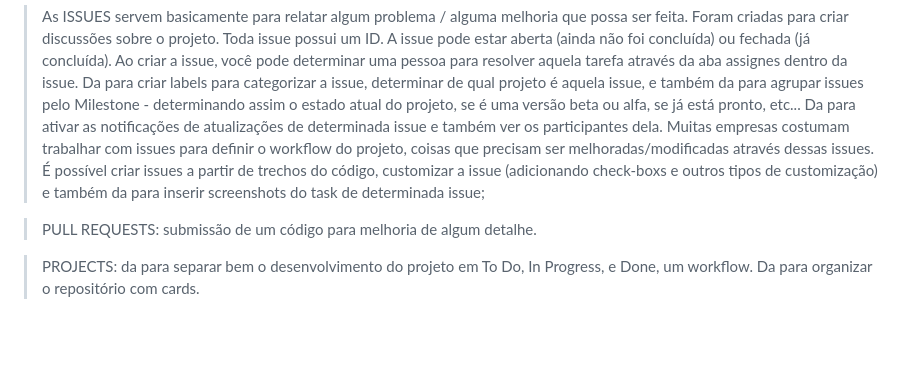
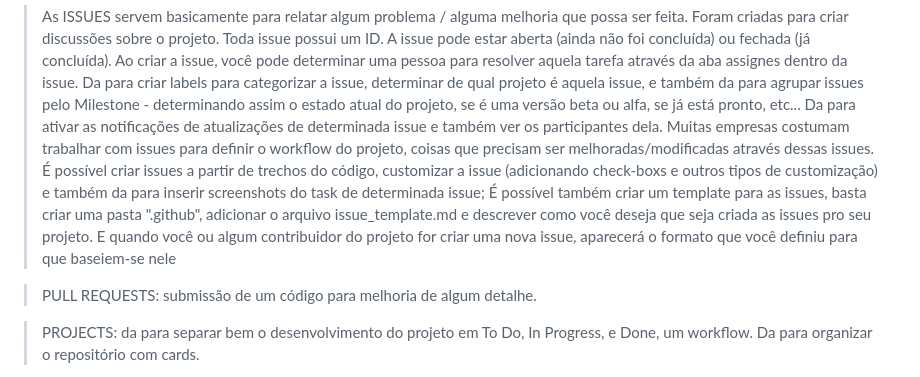
Before and after one commit to adriantorress/git-advanced-course, a Markdown page: README.md, the part around the change. Rendered like a GitHub page; blank space fills up the shorter version.

Commit message:
Add issue_template explanation

```diff
--- a/README.md
+++ b/README.md
@@ -115,6 +115,7 @@ USE MERGE
 > O FORK faz uma cópia do estado atual de um projeto para o seu portfólio, não sofrendo com possíveis modificações no projeto original. O FORK também é útil para fazer contribuições para um projeto, você pode copiá-lo para seu repositório, fazer alterações e submetê-las para o proprietário.
 
 > As ISSUES servem basicamente para relatar algum problema / alguma melhoria que possa ser feita. Foram criadas para criar discussões sobre o projeto. Toda issue possui um ID. A issue pode estar aberta (ainda não foi concluída) ou fechada (já concluída). Ao criar a issue, você pode determinar uma pessoa para resolver aquela tarefa através da aba assignes dentro da issue. Da para criar labels para categorizar a issue, determinar de qual projeto é aquela issue, e também da para agrupar issues pelo Milestone - determinando assim o estado atual do projeto, se é uma versão beta ou alfa, se já está pronto, etc... Da para ativar as notificações de atualizações de determinada issue e também ver os participantes dela. Muitas empresas costumam trabalhar com issues para definir o workflow do projeto, coisas que precisam ser melhoradas/modificadas através dessas issues. É possível criar issues a partir de trechos do código, customizar a issue (adicionando check-boxs e outros tipos de customização) e também da para inserir screenshots do task de determinada issue;
+> É possível também criar um template para as issues, basta criar uma pasta ".github", adicionar o arquivo issue_template.md e descrever como você deseja que seja criada as issues pro seu projeto. E quando você ou algum contribuidor do projeto for criar uma nova issue, aparecerá o formato que você definiu para que baseiem-se nele
 
 > PULL REQUESTS: submissão de um código para melhoria de algum detalhe.
 
```
